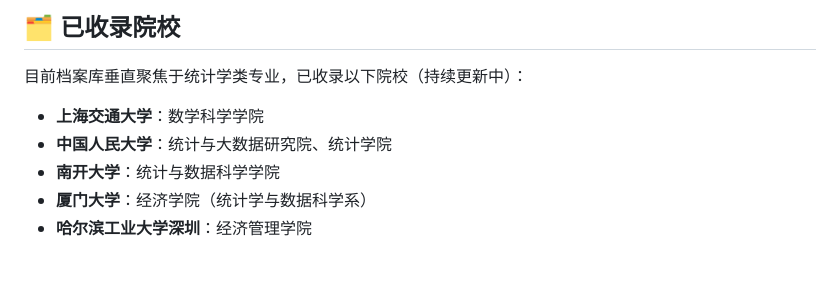
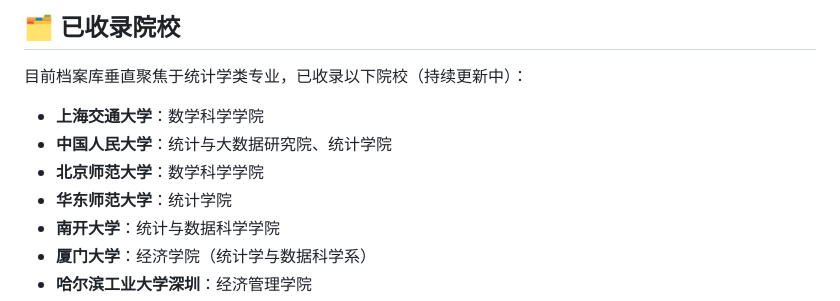
Before and after one commit to BairlyEmei/baoyan-archive, a Markdown page: README.md, the part around the change. Rendered like a GitHub page; blank space fills up the shorter version.

Commit message:
chore(sync-readme): 自动化维护

```diff
--- a/README.md
+++ b/README.md
@@ -48,6 +48,8 @@
 <!-- SCHOOL-LIST:START -->
 - **上海交通大学**：数学科学学院
 - **中国人民大学**：统计与大数据研究院、统计学院
+- **北京师范大学**：数学科学学院
+- **华东师范大学**：统计学院
 - **南开大学**：统计与数据科学学院
 - **厦门大学**：经济学院（统计学与数据科学系）
 - **哈尔滨工业大学深圳**：经济管理学院
```
